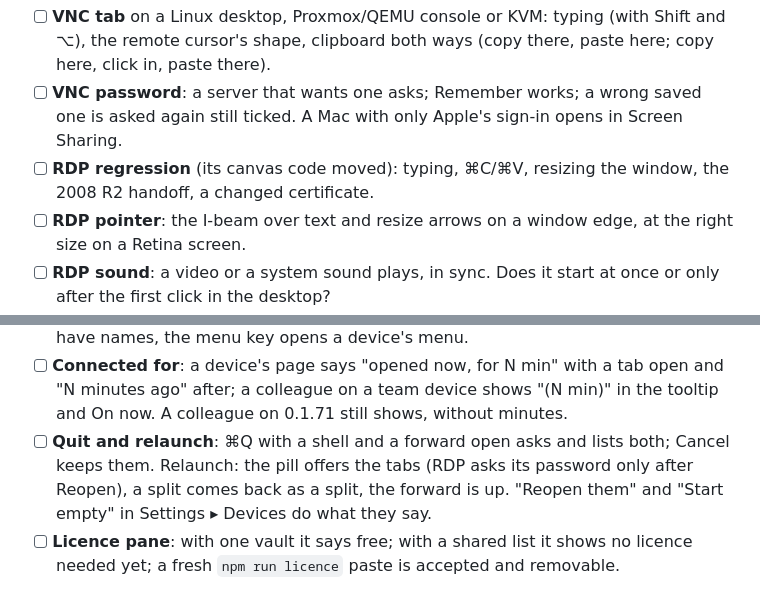
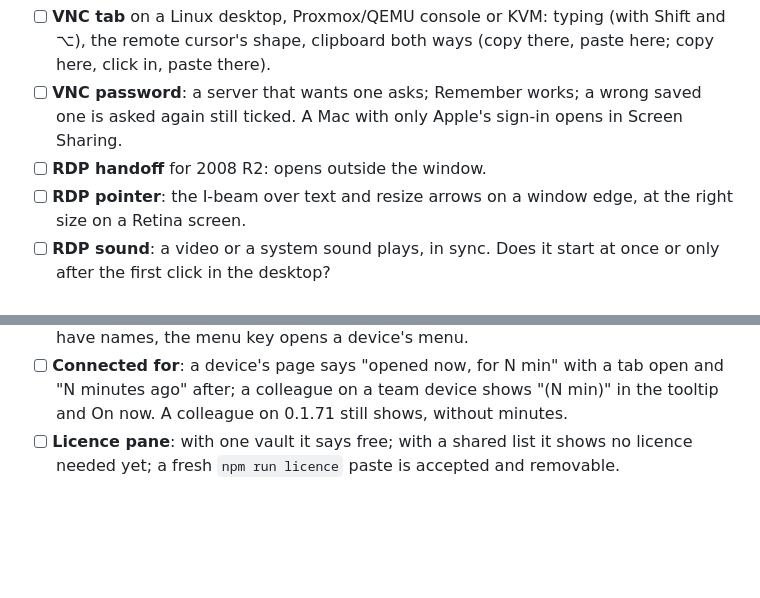
Before and after one commit to pyvnoaim/patchbay, a Markdown page: TODO.md, 2 parts joined by grey strips. Rendered like a GitHub page; blank space fills up the shorter version.

Commit message:
todo: RDP typing and quit-and-relaunch are tried, weeks of daily use did it

```diff
--- a/TODO.md
+++ b/TODO.md
@@ -13,8 +13,7 @@ the next push.
       here, click in, paste there).
 - [ ] **VNC password**: a server that wants one asks; Remember works; a wrong saved one is
       asked again still ticked. A Mac with only Apple's sign-in opens in Screen Sharing.
-- [ ] **RDP regression** (its canvas code moved): typing, ⌘C/⌘V, resizing the window,
-      the 2008 R2 handoff, a changed certificate.
+- [ ] **RDP handoff** for 2008 R2: opens outside the window.
 - [ ] **RDP pointer**: the I-beam over text and resize arrows on a window edge, at the
       right size on a Retina screen.
 - [ ] **RDP sound**: a video or a system sound plays, in sync. Does it start at once or
@@ -40,10 +39,6 @@ the next push.
 - [ ] **Connected for**: a device's page says "opened now, for N min" with a tab open and
       "N minutes ago" after; a colleague on a team device shows "(N min)" in the tooltip and
       On now. A colleague on 0.1.71 still shows, without minutes.
-- [ ] **Quit and relaunch**: ⌘Q with a shell and a forward open asks and lists both; Cancel
-      keeps them. Relaunch: the pill offers the tabs (RDP asks its password only after
-      Reopen), a split comes back as a split, the forward is up. "Reopen them" and "Start
-      empty" in Settings ▸ Devices do what they say.
 - [ ] **Licence pane**: with one vault it says free; with a shared list it shows no
       licence needed yet; a fresh `npm run licence` paste is accepted and removable.
 
```
